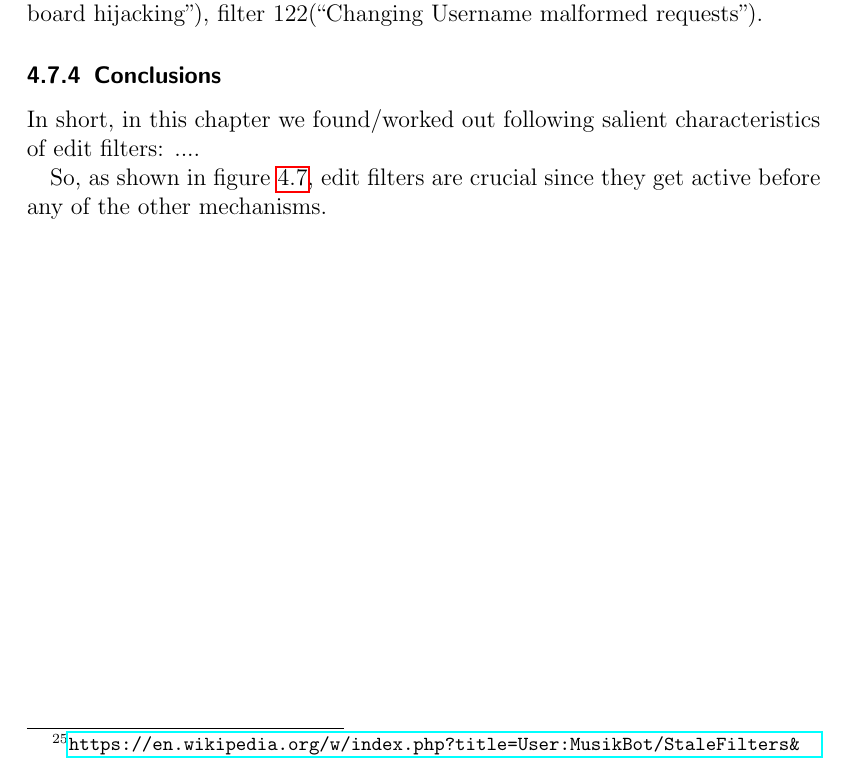
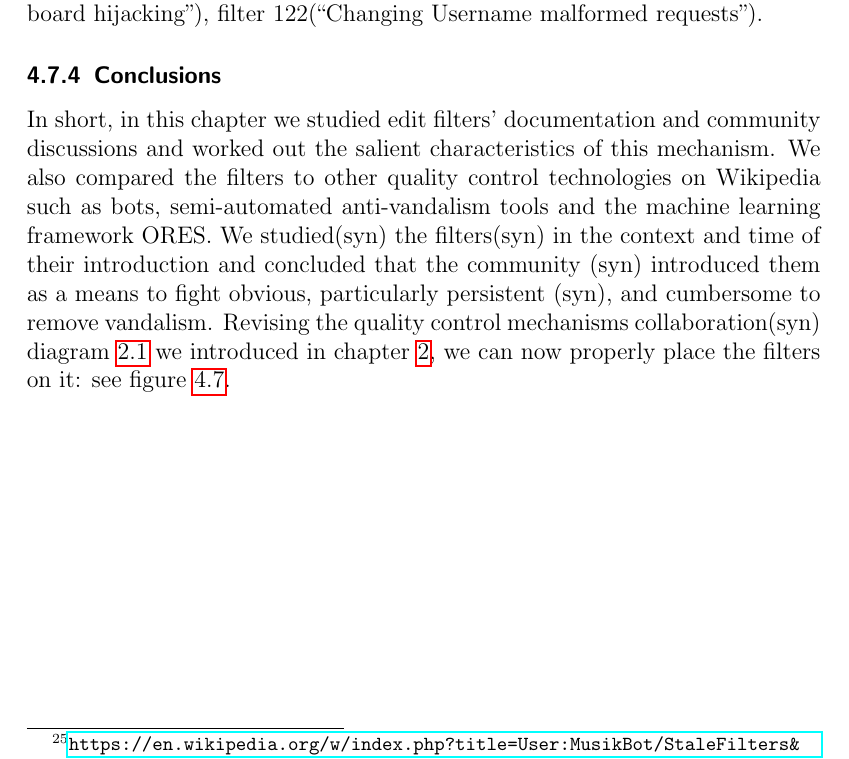
Before and after one commit to lusy/wikifilters, a LaTeX thesis (thesis/thesis_main.tex, which reads thesis/4-Edit-Filters.tex): part of page 51 of 88, cut so that both start at the same text. Compiled offline with pdfLaTeX.

Commit message:
Add a wrap up to chapter 4

```diff
--- a/thesis/4-Edit-Filters.tex
+++ b/thesis/4-Edit-Filters.tex
@@ -544,10 +545,10 @@ Apparently, Twinkle at least has the possibility of using heuristics from the ab
 \subsection{Conclusions}
 %Conclusion, resume, bottom line, lesson learnt
 
-In short, in this chapter we found/worked out following salient characteristics of edit filters: ....
-
-
-So, as shown in figure~\ref{fig:funnel-with-filters}, edit filters are crucial since they get active before any of the other mechanisms.
+In short, in this chapter we studied edit filters' documentation and community discussions and worked out the salient characteristics of this mechanism.
+We also compared the filters to other quality control technologies on Wikipedia such as bots, semi-automated anti-vandalism tools and the machine learning framework ORES.
+We studied(syn) the filters(syn) in the context and time of their introduction and concluded that the community (syn) introduced them as a means to fight obvious, particularly persistent (syn), and cumbersome to remove vandalism.
+Revising the quality control mechanisms collaboration(syn) diagram~\ref{fig:funnel-no-filters} we introduced in chapter~\ref{chap:background}, we can now properly place the filters on it: see figure~\ref{fig:funnel-with-filters}.
 
 \begin{figure}
 \centering
```
Also changed, not shown: thesis/4-Edit-Filters.tex (1 more changed lines).
